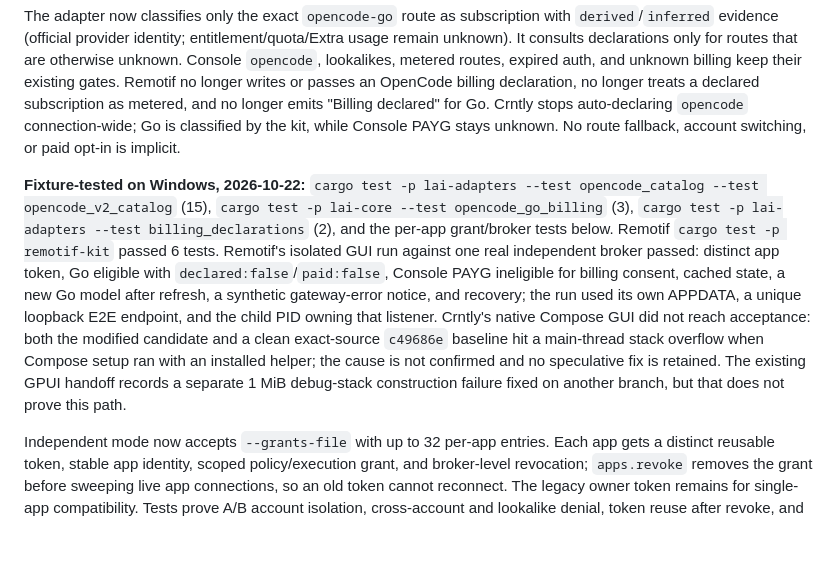
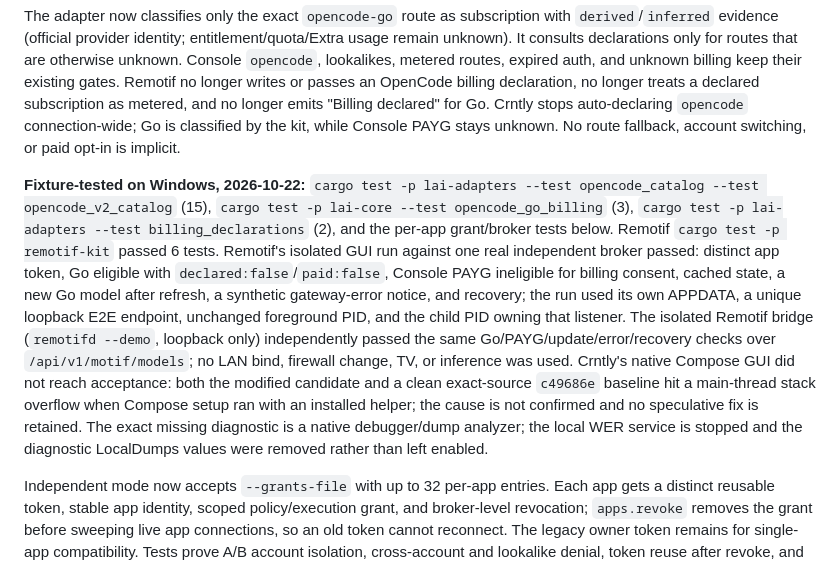
Before and after one commit to thomaslittle/local-ai-kit, a Markdown page: docs/implementation/DEVELOPMENT-LOG.md, the part around the change. Rendered like a GitHub page; blank space fills up the shorter version.

Commit message:
docs: record final code-head CI and bridge qualification

```diff
--- a/docs/implementation/DEVELOPMENT-LOG.md
+++ b/docs/implementation/DEVELOPMENT-LOG.md
@@ -22,7 +22,7 @@ Implemented on branch `feat/shared-runtime` after the shared-runtime delivery. T
 
 The adapter now classifies only the exact `opencode-go` route as subscription with `derived`/`inferred` evidence (official provider identity; entitlement/quota/Extra usage remain unknown). It consults declarations only for routes that are otherwise unknown. Console `opencode`, lookalikes, metered routes, expired auth, and unknown billing keep their existing gates. Remotif no longer writes or passes an OpenCode billing declaration, no longer treats a declared subscription as metered, and no longer emits "Billing declared" for Go. Crntly stops auto-declaring `opencode` connection-wide; Go is classified by the kit, while Console PAYG stays unknown. No route fallback, account switching, or paid opt-in is implicit.
 
-**Fixture-tested on Windows, 2026-10-22:** `cargo test -p lai-adapters --test opencode_catalog --test opencode_v2_catalog` (15), `cargo test -p lai-core --test opencode_go_billing` (3), `cargo test -p lai-adapters --test billing_declarations` (2), and the per-app grant/broker tests below. Remotif `cargo test -p remotif-kit` passed 6 tests. Remotif's isolated GUI run against one real independent broker passed: distinct app token, Go eligible with `declared:false`/`paid:false`, Console PAYG ineligible for billing consent, cached state, a new Go model after refresh, a synthetic gateway-error notice, and recovery; the run used its own APPDATA, a unique loopback E2E endpoint, and the child PID owning that listener. Crntly's native Compose GUI did not reach acceptance: both the modified candidate and a clean exact-source `c49686e` baseline hit a main-thread stack overflow when Compose setup ran with an installed helper; the cause is not confirmed and no speculative fix is retained. The existing GPUI handoff records a separate 1 MiB debug-stack construction failure fixed on another branch, but that does not prove this path.
+**Fixture-tested on Windows, 2026-10-22:** `cargo test -p lai-adapters --test opencode_catalog --test opencode_v2_catalog` (15), `cargo test -p lai-core --test opencode_go_billing` (3), `cargo test -p lai-adapters --test billing_declarations` (2), and the per-app grant/broker tests below. Remotif `cargo test -p remotif-kit` passed 6 tests. Remotif's isolated GUI run against one real independent broker passed: distinct app token, Go eligible with `declared:false`/`paid:false`, Console PAYG ineligible for billing consent, cached state, a new Go model after refresh, a synthetic gateway-error notice, and recovery; the run used its own APPDATA, a unique loopback E2E endpoint, unchanged foreground PID, and the child PID owning that listener. The isolated Remotif bridge (`remotifd --demo`, loopback only) independently passed the same Go/PAYG/update/error/recovery checks over `/api/v1/motif/models`; no LAN bind, firewall change, TV, or inference was used. Crntly's native Compose GUI did not reach acceptance: both the modified candidate and a clean exact-source `c49686e` baseline hit a main-thread stack overflow when Compose setup ran with an installed helper; the cause is not confirmed and no speculative fix is retained. The exact missing diagnostic is a native debugger/dump analyzer; the local WER service is stopped and the diagnostic LocalDumps values were removed rather than left enabled.
 
 Independent mode now accepts `--grants-file` with up to 32 per-app entries. Each app gets a distinct reusable token, stable app identity, scoped policy/execution grant, and broker-level revocation; `apps.revoke` removes the grant before sweeping live app connections, so an old token cannot reconnect. The legacy owner token remains for single-app compatibility. Tests prove A/B account isolation, cross-account and lookalike denial, token reuse after revoke, and an unaffected peer. The existing owner-scoped credential is no longer the only independent shape; the file/ACL boundary still means another process running as the same OS user can read an app token.
 
```
Also changed, not shown: docs/qualification/2026-10-22-shared-runtime.md (+5 -5 lines).
